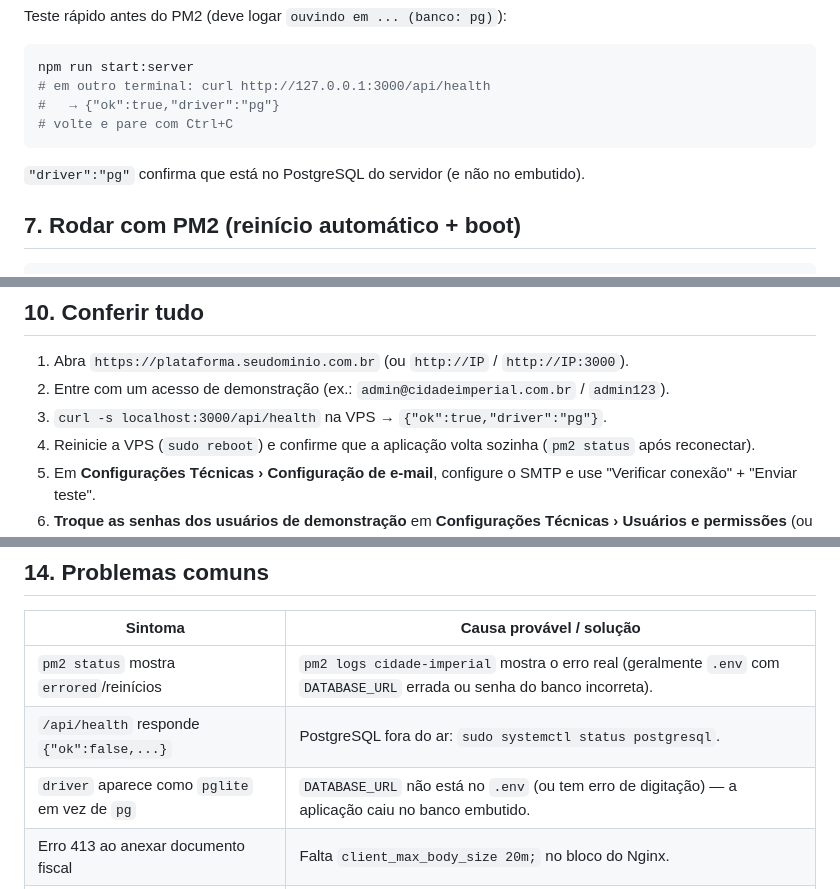
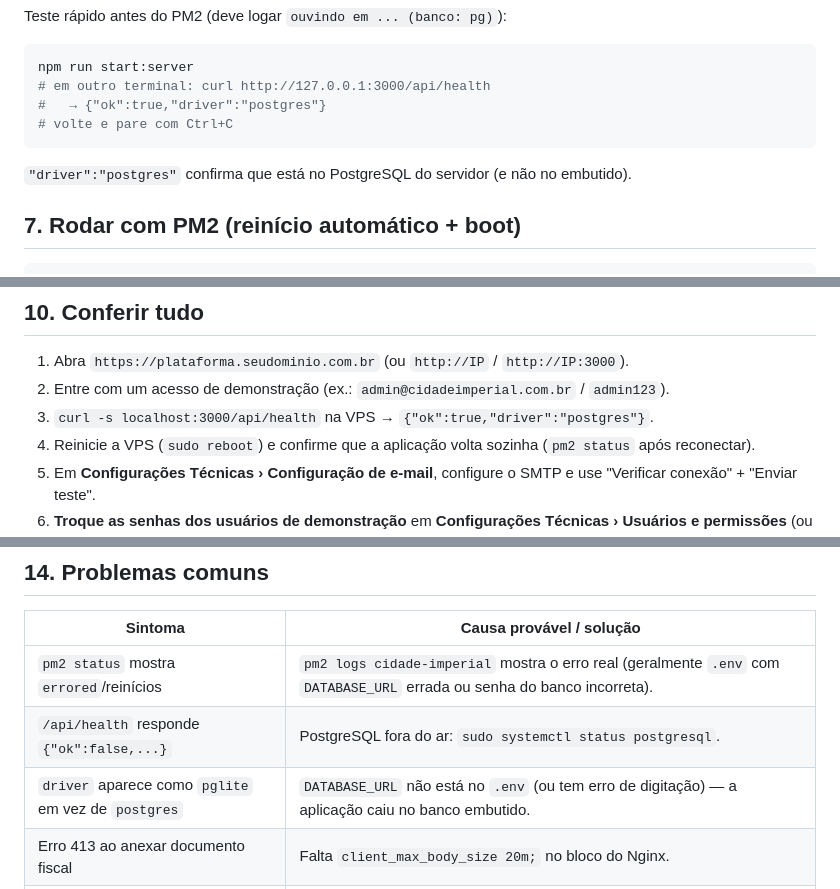
Before and after one commit to melhorartecnologia-arch/P018LJCDI, a Markdown page: docs/deploy-vps-ubuntu.md, 3 parts joined by grey strips. Rendered like a GitHub page.

Commit message:
Fix deploy guide: health check reports driver=postgres, not pg
The server exports driver='postgres' (server/src/db.js) and /api/health
returns {"ok":true,"driver":"postgres"}. Corrected the four places
in the Ubuntu deploy guide that said "pg".

````diff
--- a/docs/deploy-vps-ubuntu.md
+++ b/docs/deploy-vps-ubuntu.md
@@ -118,11 +118,11 @@ Teste rápido antes do PM2 (deve logar `ouvindo em ... (banco: pg)`):
 ```bash
 npm run start:server
 # em outro terminal: curl http://127.0.0.1:3000/api/health
-#   → {"ok":true,"driver":"pg"}
+#   → {"ok":true,"driver":"postgres"}
 # volte e pare com Ctrl+C
 ```
 
-`"driver":"pg"` confirma que está no PostgreSQL do servidor (e não no embutido).
+`"driver":"postgres"` confirma que está no PostgreSQL do servidor (e não no embutido).
 
 ## 7. Rodar com PM2 (reinício automático + boot)
 
@@ -323,7 +323,7 @@ eliminar o aviso é preciso um domínio + Let's Encrypt (opções A ou B).
 
 1. Abra `https://plataforma.seudominio.com.br` (ou `http://IP` / `http://IP:3000`).
 2. Entre com um acesso de demonstração (ex.: `admin@cidadeimperial.com.br` / `admin123`).
-3. `curl -s localhost:3000/api/health` na VPS → `{"ok":true,"driver":"pg"}`.
+3. `curl -s localhost:3000/api/health` na VPS → `{"ok":true,"driver":"postgres"}`.
 4. Reinicie a VPS (`sudo reboot`) e confirme que a aplicação volta sozinha
    (`pm2 status` após reconectar).
 5. Em **Configurações Técnicas › Configuração de e-mail**, configure o SMTP e
@@ -379,7 +379,7 @@ gunzip -c /var/backups/cidadeimperial-2026-07-15.sql.gz \
 | --- | --- |
 | `pm2 status` mostra `errored`/reinícios | `pm2 logs cidade-imperial` mostra o erro real (geralmente `.env` com `DATABASE_URL` errada ou senha do banco incorreta). |
 | `/api/health` responde `{"ok":false,...}` | PostgreSQL fora do ar: `sudo systemctl status postgresql`. |
-| `driver` aparece como `pglite` em vez de `pg` | `DATABASE_URL` não está no `.env` (ou tem erro de digitação) — a aplicação caiu no banco embutido. |
+| `driver` aparece como `pglite` em vez de `postgres` | `DATABASE_URL` não está no `.env` (ou tem erro de digitação) — a aplicação caiu no banco embutido. |
 | Erro 413 ao anexar documento fiscal | Falta `client_max_body_size 20m;` no bloco do Nginx. |
 | Página abre mas sem dados / erro 502 | App parado: `pm2 restart cidade-imperial` e verifique `pm2 logs`. |
 | Aplicação não volta após reboot | `pm2 save` não foi executado, ou o comando impresso por `pm2 startup` não foi rodado. |
````
